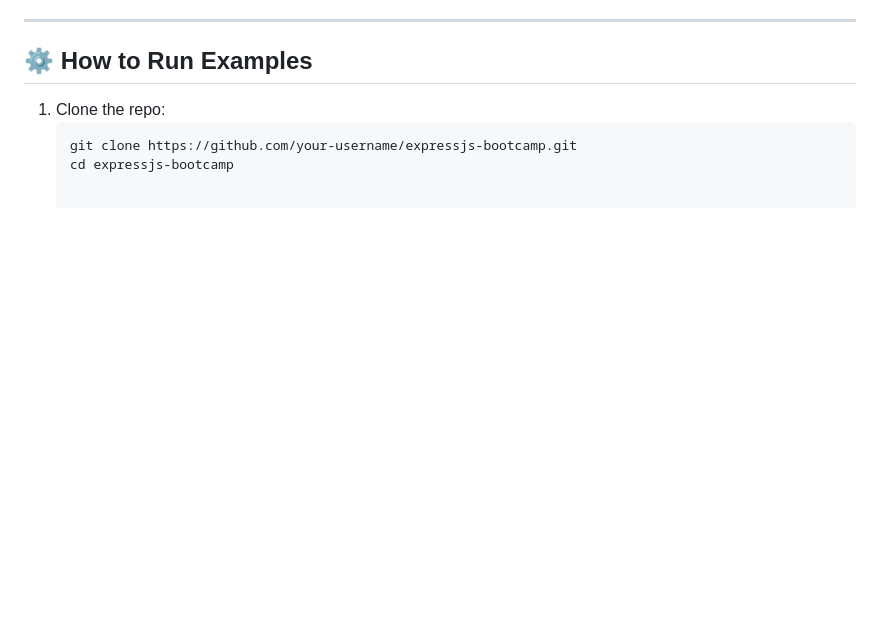
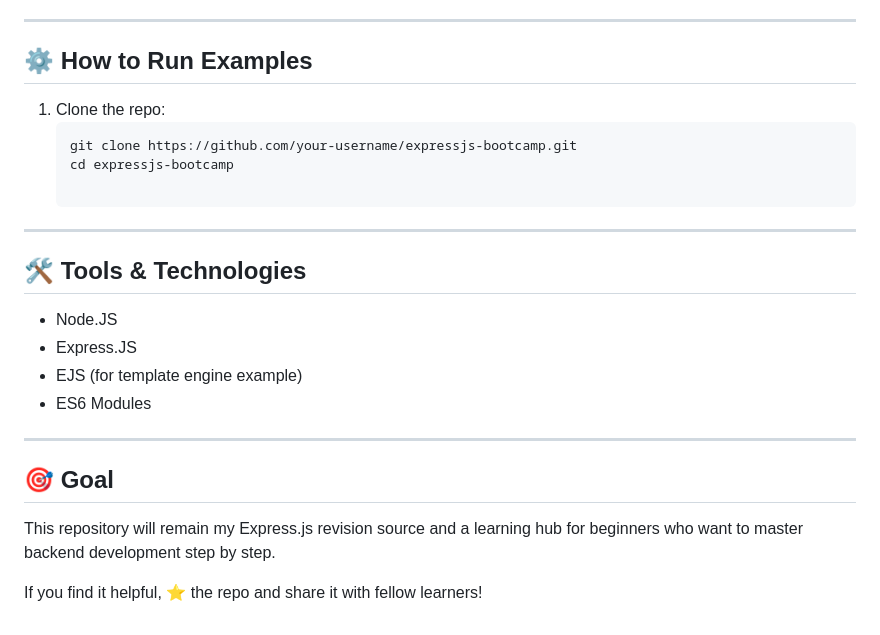
Before and after one commit to Abdul-Sami-Abbasi/Express-JS, a Markdown page: README.md, the part around the change. Drawn GitHub-style; blank space fills up the shorter version.

````diff
--- a/README.md
+++ b/README.md
@@ -151,3 +151,20 @@ Each folder corresponds to a specific **chapter/topic**, with working code examp
    ```bash
    git clone https://github.com/your-username/expressjs-bootcamp.git
    cd expressjs-bootcamp
+
+---
+
+  ## 🛠 Tools & Technologies
+
+- Node.JS
+- Express.JS
+- EJS (for template engine example)
+- ES6 Modules
+
+---
+
+   ## 🎯 Goal
+
+This repository will remain my Express.js revision source and a learning hub for beginners who want to master backend development step by step.
+
+If you find it helpful, ⭐ the repo and share it with fellow learners!
````
